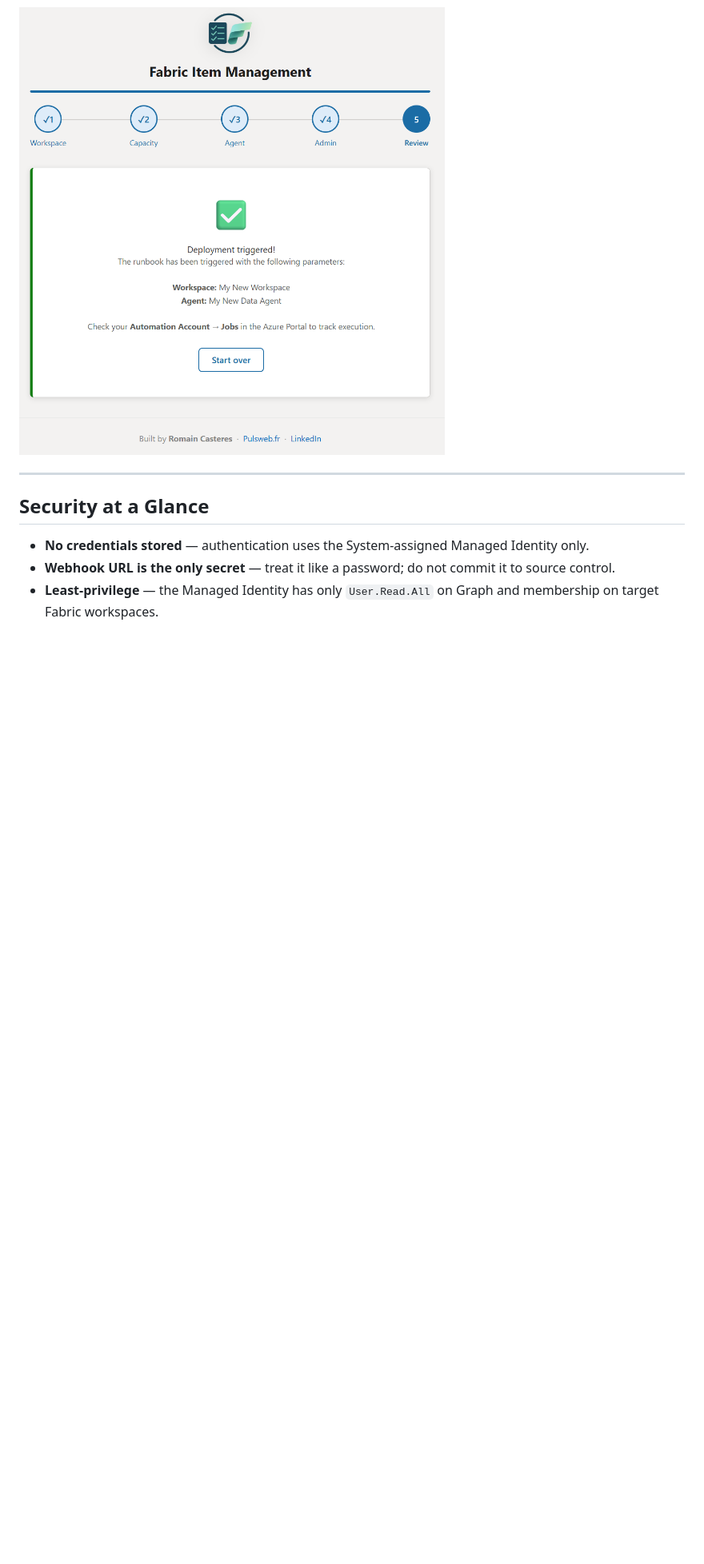
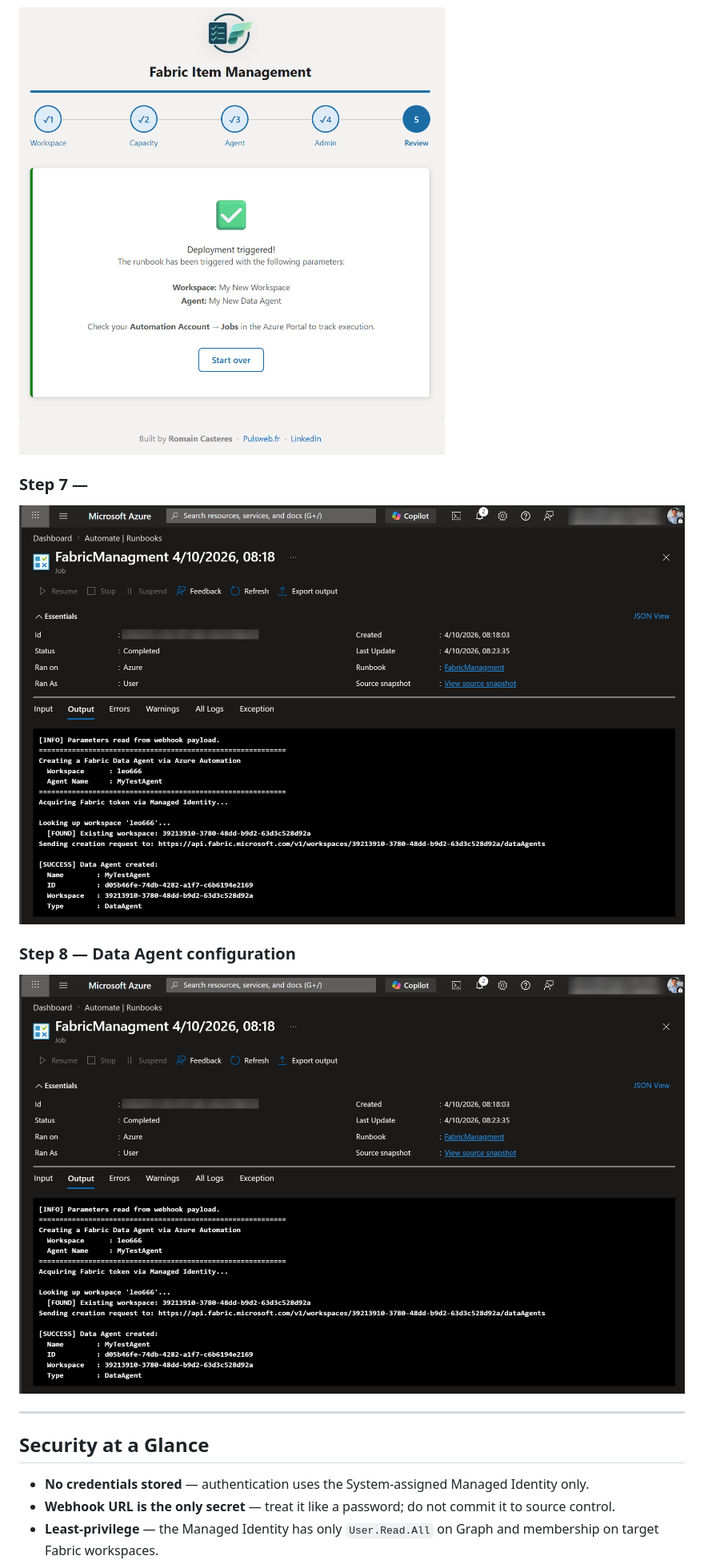
Before and after one commit to Pulsweb/Fabric-Item-Management, a Markdown page: README.md, the part around one of its changes. Shown at 80% size. Drawn GitHub-style; pictures changed too: Media/screenshot-AzureRubboksExecution.png (added); blank space fills up the shorter version.

```diff
--- a/README.md
+++ b/README.md
@@ -76,6 +78,13 @@ End user  →  Azure Static Web App (wizard)
 ### Step 6 — Deployment triggered
 ![Step 6: Deployment triggered](Media/screenshot-processing.png)
 
+### Step 7 —
+![Step 7: Deployment triggered](Media/screenshot-AzureRubboksExecution.png)
+
+### Step 8 — Data Agent configuration
+![Step 8: Deployment triggered](Media/screenshot-AzureRubboksExecution.png)
+
+
 ---
 
 ## Security at a Glance
```
Also changed, not shown: other parts of README.md (+3 -1 lines), Media/screenshot-welcome.png, Media/screenshot-welcome2.png (added).
